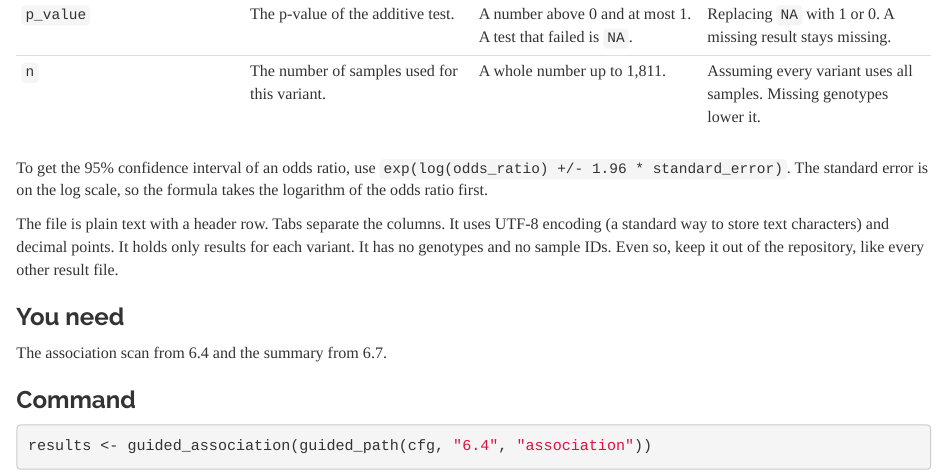
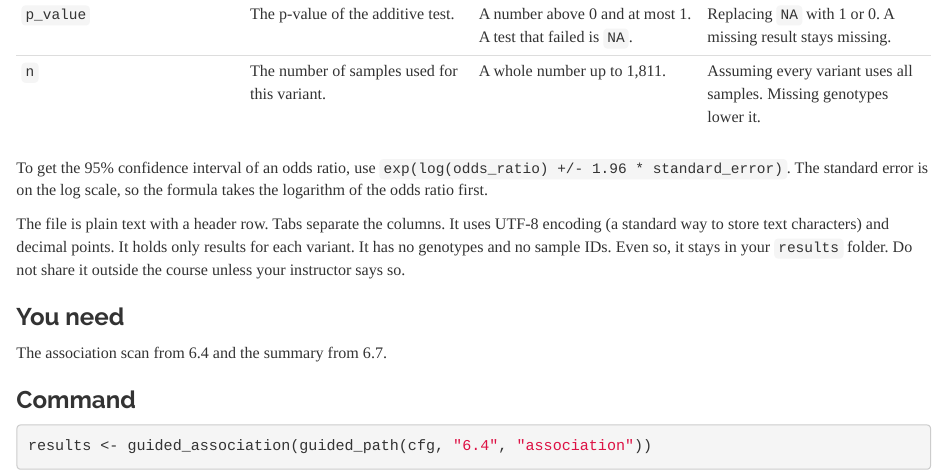
Before and after one commit to mgentiluomo/GWAS_training_session, an R Markdown document (lessons/module_06_association.Rmd): the page in a window 1100 px wide, from 13870 px down. Rendered offline with R 4.5, knitr and Pandoc, with nearby package versions; some code elsewhere in the file could not run offline.

Commit message:
Step 6.8: tell students to keep the summary statistics in their results folder
Co-Authored-By: Claude Sonnet 5.5 <noreply@anthropic.com>

```diff
--- a/lessons/module_06_association.Rmd
+++ b/lessons/module_06_association.Rmd
@@ -516,7 +516,7 @@ Each column has one clear meaning. Read the table before you use the file.
 
 To get the 95% confidence interval of an odds ratio, use `exp(log(odds_ratio) +/- 1.96 * standard_error)`. The standard error is on the log scale, so the formula takes the logarithm of the odds ratio first.
 
-The file is plain text with a header row. Tabs separate the columns. It uses UTF-8 encoding (a standard way to store text characters) and decimal points. It holds only results for each variant. It has no genotypes and no sample IDs. Even so, keep it out of the repository, like every other result file.
+The file is plain text with a header row. Tabs separate the columns. It uses UTF-8 encoding (a standard way to store text characters) and decimal points. It holds only results for each variant. It has no genotypes and no sample IDs. Even so, it stays in your `results` folder. Do not share it outside the course unless your instructor says so.
 
 ### You need
 
```
